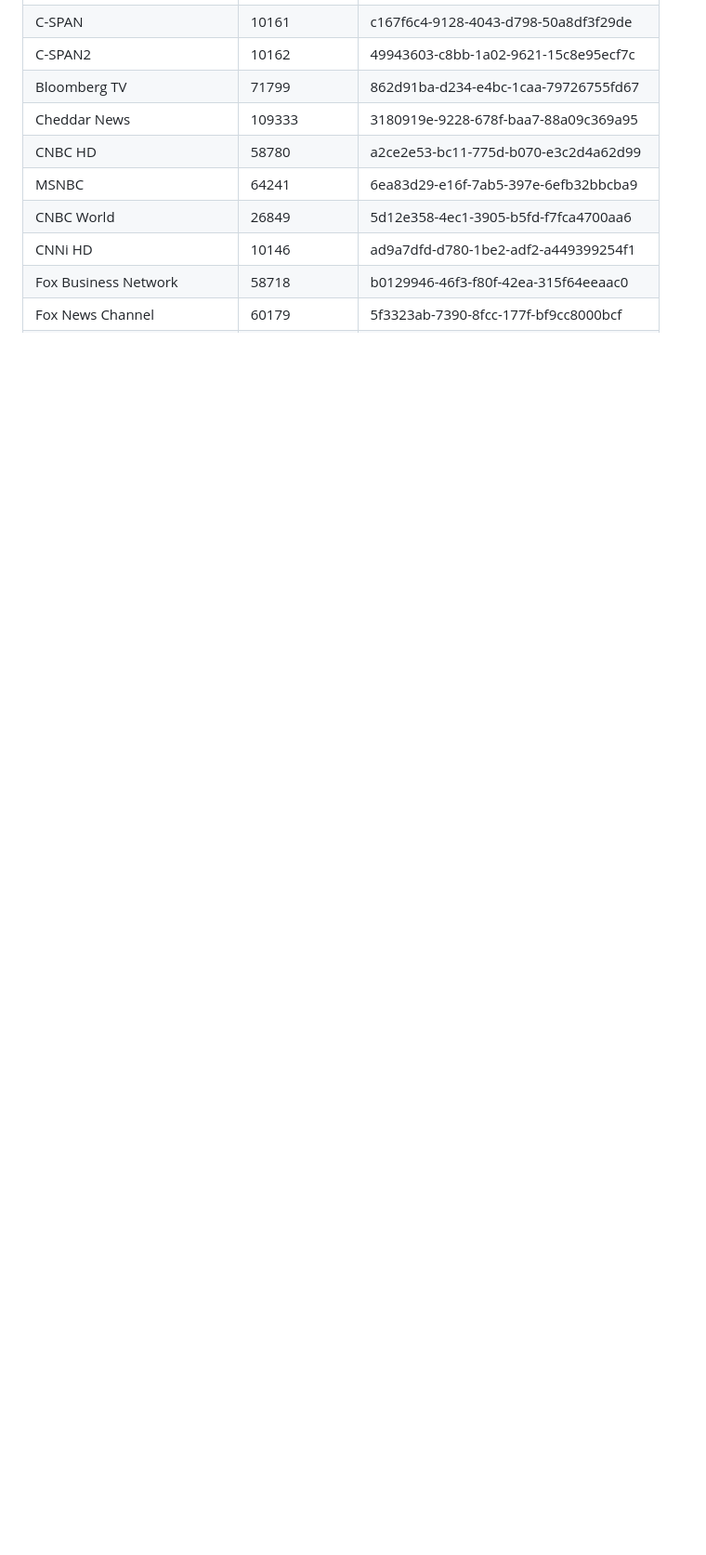
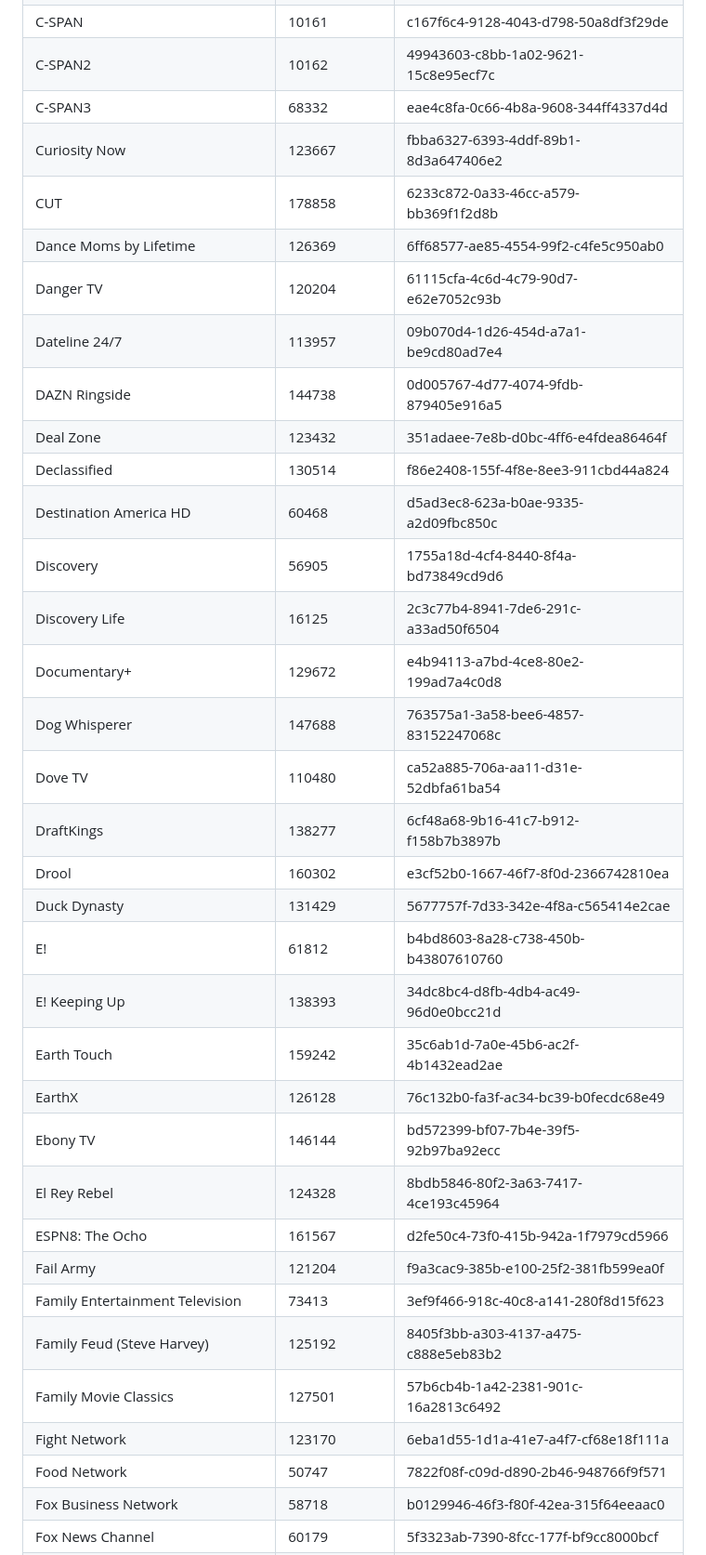
Before and after one commit to nuken/Roku-Bridge-Windows, a Markdown page: GUIDE.md, the part around one of its changes. Shown at 93% size. Rendered like a GitHub page; blank space fills up the shorter version.

```diff
--- a/GUIDE.md
+++ b/GUIDE.md
@@ -242,10 +179,35 @@ All of your settings are safely generated and stored in your local Windows `AppD
 | C-SPAN | 10161 | c167f6c4-9128-4043-d798-50a8df3f29de |
 | C-SPAN2 | 10162 | 49943603-c8bb-1a02-9621-15c8e95ecf7c |
-| Bloomberg TV | 71799 | 862d91ba-d234-e4bc-1caa-79726755fd67 |
-| Cheddar News | 109333 | 3180919e-9228-678f-baa7-88a09c369a95 |
-| CNBC HD | 58780 | a2ce2e53-bc11-775d-b070-e3c2d4a62d99 |
-| MSNBC | 64241 | 6ea83d29-e16f-7ab5-397e-6efb32bbcba9 |
-| CNBC World | 26849 | 5d12e358-4ec1-3905-b5fd-f7fca4700aa6 |
-| CNNi HD | 10146 | ad9a7dfd-d780-1be2-adf2-a449399254f1 |
+| C-SPAN3 | 68332 | eae4c8fa-0c66-4b8a-9608-344ff4337d4d |
+| Curiosity Now | 123667 | fbba6327-6393-4ddf-89b1-8d3a647406e2 |
+| CUT | 178858 | 6233c872-0a33-46cc-a579-bb369f1f2d8b |
+| Dance Moms by Lifetime | 126369 | 6ff68577-ae85-4554-99f2-c4fe5c950ab0 |
+| Danger TV | 120204 | 61115cfa-4c6d-4c79-90d7-e62e7052c93b |
+| Dateline 24/7 | 113957 | 09b070d4-1d26-454d-a7a1-be9cd80ad7e4 |
+| DAZN Ringside | 144738 | 0d005767-4d77-4074-9fdb-879405e916a5 |
+| Deal Zone | 123432 | 351adaee-7e8b-d0bc-4ff6-e4fdea86464f |
+| Declassified | 130514 | f86e2408-155f-4f8e-8ee3-911cbd44a824 |
+| Destination America HD | 60468 | d5ad3ec8-623a-b0ae-9335-a2d09fbc850c |
+| Discovery | 56905 | 1755a18d-4cf4-8440-8f4a-bd73849cd9d6 |
+| Discovery Life | 16125 | 2c3c77b4-8941-7de6-291c-a33ad50f6504 |
+| Documentary+ | 129672 | e4b94113-a7bd-4ce8-80e2-199ad7a4c0d8 |
+| Dog Whisperer | 147688 | 763575a1-3a58-bee6-4857-83152247068c |
+| Dove TV | 110480 | ca52a885-706a-aa11-d31e-52dbfa61ba54 |
+| DraftKings | 138277 | 6cf48a68-9b16-41c7-b912-f158b7b3897b |
+| Drool | 160302 | e3cf52b0-1667-46f7-8f0d-2366742810ea |
+| Duck Dynasty | 131429 | 5677757f-7d33-342e-4f8a-c565414e2cae |
+| E! | 61812 | b4bd8603-8a28-c738-450b-b43807610760 |
+| E! Keeping Up | 138393 | 34dc8bc4-d8fb-4db4-ac49-96d0e0bcc21d |
+| Earth Touch | 159242 | 35c6ab1d-7a0e-45b6-ac2f-4b1432ead2ae |
+| EarthX | 126128 | 76c132b0-fa3f-ac34-bc39-b0fecdc68e49 |
+| Ebony TV | 146144 | bd572399-bf07-7b4e-39f5-92b97ba92ecc |
+| El Rey Rebel | 124328 | 8bdb5846-80f2-3a63-7417-4ce193c45964 |
+| ESPN8: The Ocho | 161567 | d2fe50c4-73f0-415b-942a-1f7979cd5966 |
+| Fail Army | 121204 | f9a3cac9-385b-e100-25f2-381fb599ea0f |
+| Family Entertainment Television | 73413 | 3ef9f466-918c-40c8-a141-280f8d15f623 |
+| Family Feud (Steve Harvey) | 125192 | 8405f3bb-a303-4137-a475-c888e5eb83b2 |
+| Family Movie Classics | 127501 | 57b6cb4b-1a42-2381-901c-16a2813c6492 |
+| Fight Network | 123170 | 6eba1d55-1d1a-41e7-a4f7-cf68e18f111a |
+| Food Network | 50747 | 7822f08f-c09d-d890-2b46-948766f9f571 |
 | Fox Business Network | 58718 | b0129946-46f3-f80f-42ea-315f64eeaac0 |
 | Fox News Channel | 60179 | 5f3323ab-7390-8fcc-177f-bf9cc8000bcf |
```
Also changed, not shown: other parts of GUIDE.md (+200 -183 lines).
